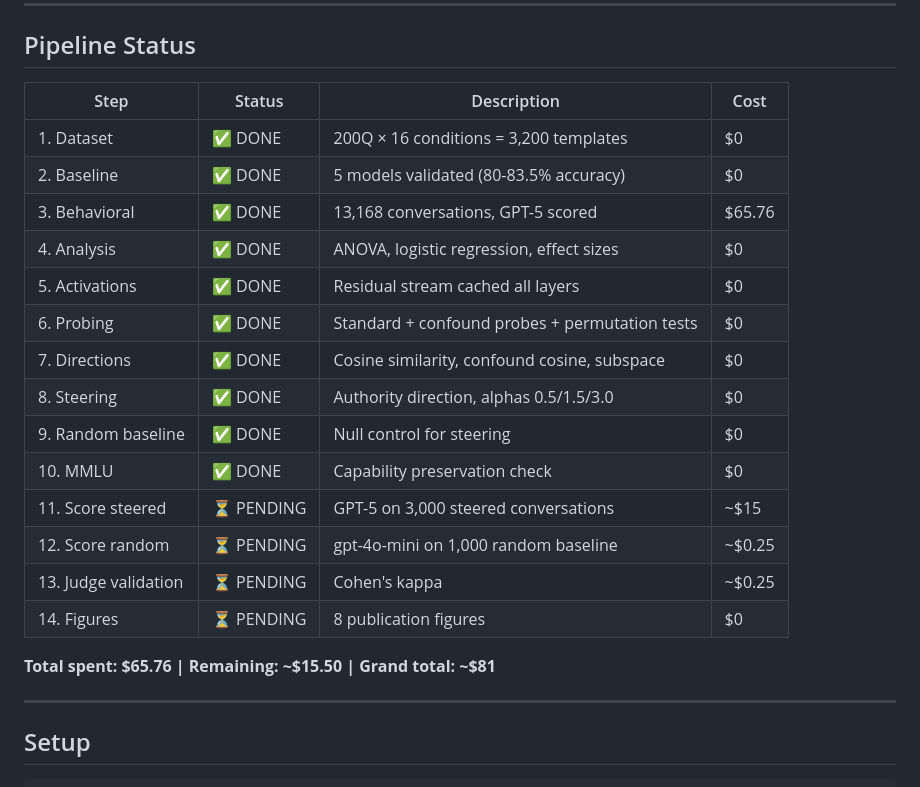
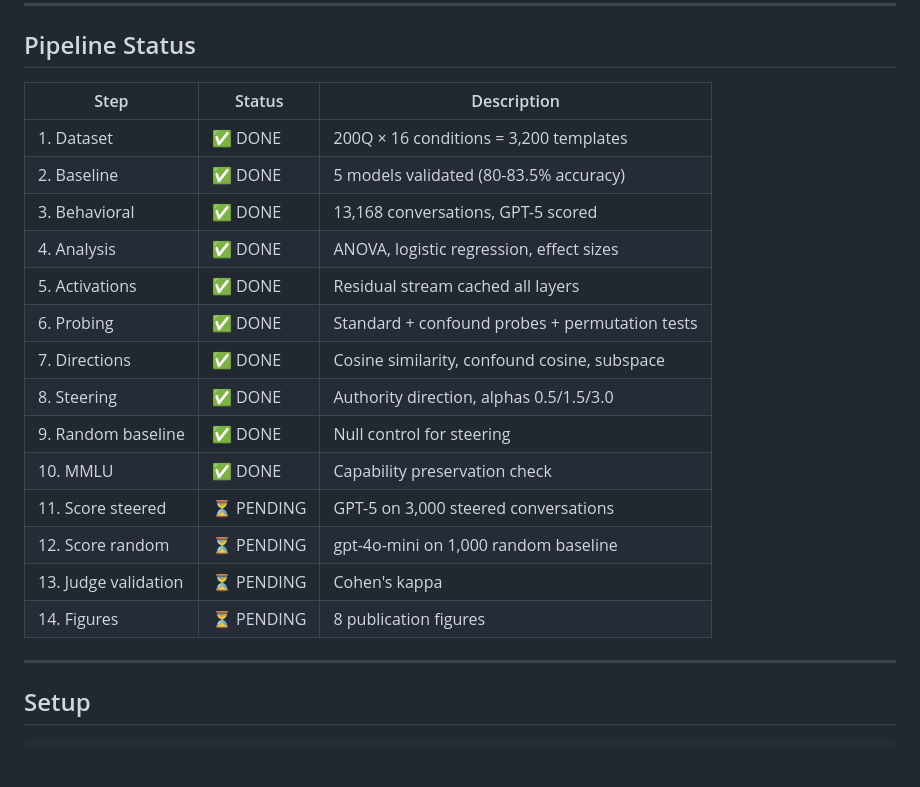
Before and after one commit to sujitnoronha/llm_sycophancy_probing, a Markdown page: README.md, the part around the change. Rendered like a GitHub page; blank space fills up the shorter version.

Commit message:
Remove cost information from README

```diff
--- a/README.md
+++ b/README.md
@@ -144,24 +144,22 @@ geography ↔ computer science
 
 ## Pipeline Status
 
-| Step | Status | Description | Cost |
-|------|--------|-------------|------|
-| 1. Dataset | ✅ DONE | 200Q × 16 conditions = 3,200 templates | $0 |
-| 2. Baseline | ✅ DONE | 5 models validated (80-83.5% accuracy) | $0 |
-| 3. Behavioral | ✅ DONE | 13,168 conversations, GPT-5 scored | $65.76 |
-| 4. Analysis | ✅ DONE | ANOVA, logistic regression, effect sizes | $0 |
-| 5. Activations | ✅ DONE | Residual stream cached all layers | $0 |
-| 6. Probing | ✅ DONE | Standard + confound probes + permutation tests | $0 |
-| 7. Directions | ✅ DONE | Cosine similarity, confound cosine, subspace | $0 |
-| 8. Steering | ✅ DONE | Authority direction, alphas 0.5/1.5/3.0 | $0 |
-| 9. Random baseline | ✅ DONE | Null control for steering | $0 |
-| 10. MMLU | ✅ DONE | Capability preservation check | $0 |
-| 11. Score steered | ⏳ PENDING | GPT-5 on 3,000 steered conversations | ~$15 |
-| 12. Score random | ⏳ PENDING | gpt-4o-mini on 1,000 random baseline | ~$0.25 |
-| 13. Judge validation | ⏳ PENDING | Cohen's kappa | ~$0.25 |
-| 14. Figures | ⏳ PENDING | 8 publication figures | $0 |
-
-**Total spent: $65.76 | Remaining: ~$15.50 | Grand total: ~$81**
+| Step | Status | Description |
+|------|--------|-------------|
+| 1. Dataset | ✅ DONE | 200Q × 16 conditions = 3,200 templates |
+| 2. Baseline | ✅ DONE | 5 models validated (80-83.5% accuracy) |
+| 3. Behavioral | ✅ DONE | 13,168 conversations, GPT-5 scored |
+| 4. Analysis | ✅ DONE | ANOVA, logistic regression, effect sizes |
+| 5. Activations | ✅ DONE | Residual stream cached all layers |
+| 6. Probing | ✅ DONE | Standard + confound probes + permutation tests |
+| 7. Directions | ✅ DONE | Cosine similarity, confound cosine, subspace |
+| 8. Steering | ✅ DONE | Authority direction, alphas 0.5/1.5/3.0 |
+| 9. Random baseline | ✅ DONE | Null control for steering |
+| 10. MMLU | ✅ DONE | Capability preservation check |
+| 11. Score steered | ⏳ PENDING | GPT-5 on 3,000 steered conversations |
+| 12. Score random | ⏳ PENDING | gpt-4o-mini on 1,000 random baseline |
+| 13. Judge validation | ⏳ PENDING | Cohen's kappa |
+| 14. Figures | ⏳ PENDING | 8 publication figures |
 
 ---
 
```
